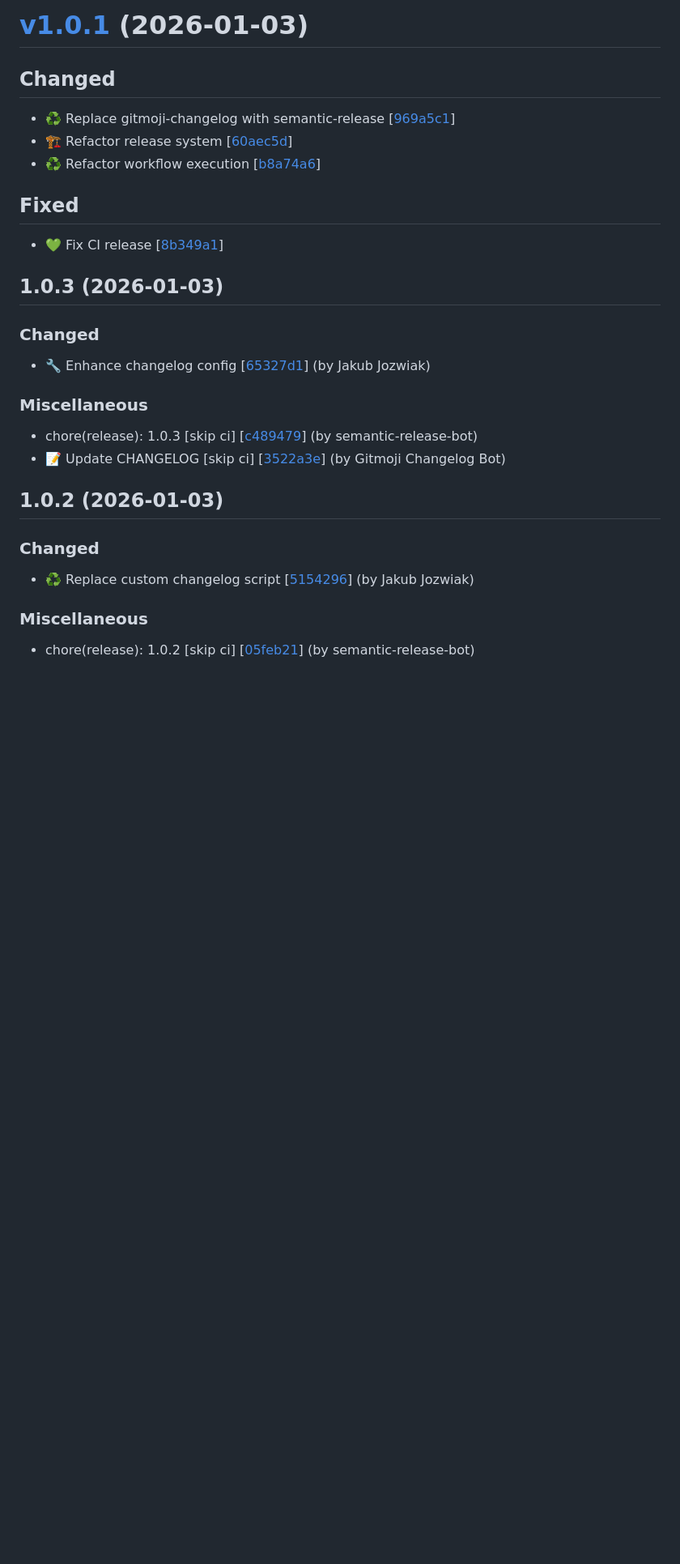
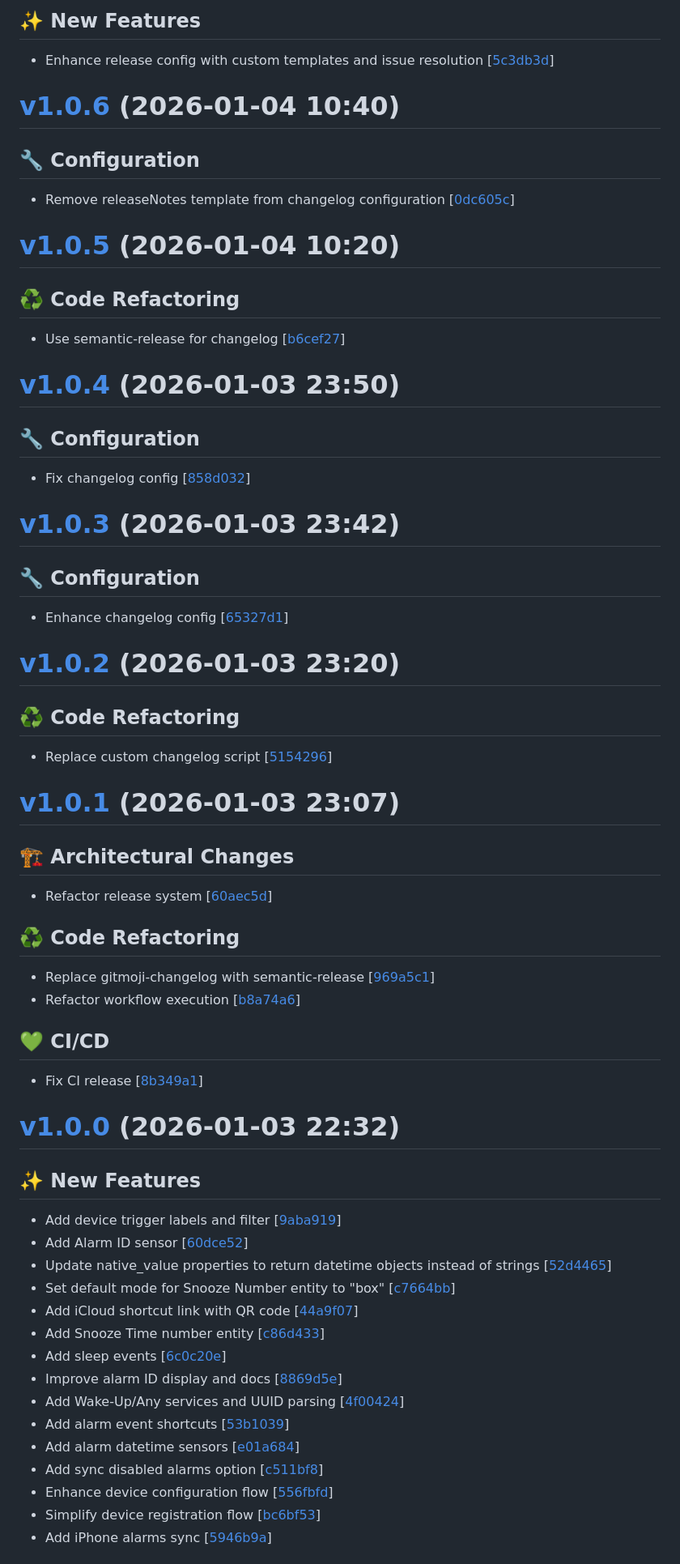
Before and after one commit to Jozwiaczek/iphone-alarms-sync, a Markdown page: CHANGELOG.md, the part around one of its changes. Shown at 81% size. GitHub-like rendering; blank space fills up the shorter version.

```diff
--- a/CHANGELOG.md
+++ b/CHANGELOG.md
@@ -13,38 +6,60 @@
 
-# [v1.0.1](https://github.com/Jozwiaczek/iphone-alarms-sync/compare/v1.0.0...v1.0.1) (2026-01-03)
+## ✨ New Features
+- Enhance release config with custom templates and issue resolution [[5c3db3d](https://github.com/Jozwiaczek/iphone-alarms-sync/commit/5c3db3d77060e21c2d9b9adc60bd3b80049c3b5a)]
 
-## Changed
+# [v1.0.6](https://github.com/Jozwiaczek/iphone-alarms-sync/compare/v1.0.5...v1.0.6) (2026-01-04 10:40)
 
-- ♻️ Replace gitmoji-changelog with semantic-release [[969a5c1](https://github.com/Jozwiaczek/iphone-alarms-sync/commit/969a5c1d9a27cb078f95a175df84ba4660ecc564)]
-- 🏗️ Refactor release system [[60aec5d](https://github.com/Jozwiaczek/iphone-alarms-sync/commit/60aec5d4153447c5e0221116a49338b1304c3c75)]
-- ♻️ Refactor workflow execution [[b8a74a6](https://github.com/Jozwiaczek/iphone-alarms-sync/commit/b8a74a653471572cd030773bb397c9685adfb2d6)]
+## 🔧 Configuration
+- Remove releaseNotes template from changelog configuration [[0dc605c](https://github.com/Jozwiaczek/iphone-alarms-sync/commit/0dc605c9f274be0c74b6625e5d2f4bbfb6f1a0ff)]
 
-## Fixed
+# [v1.0.5](https://github.com/Jozwiaczek/iphone-alarms-sync/compare/v1.0.4...v1.0.5) (2026-01-04 10:20)
 
-- 💚 Fix CI release [[8b349a1](https://github.com/Jozwiaczek/iphone-alarms-sync/commit/8b349a1b097181e4f5031ee9369e7a2238626d8b)]
+## ♻️ Code Refactoring
+- Use semantic-release for changelog [[b6cef27](https://github.com/Jozwiaczek/iphone-alarms-sync/commit/b6cef2772d63cac633ac90c88f774ddbf8792118)]
 
-<a name="1.0.3"></a>
-## 1.0.3 (2026-01-03)
+# [v1.0.4](https://github.com/Jozwiaczek/iphone-alarms-sync/compare/v1.0.3...v1.0.4) (2026-01-03 23:50)
 
-### Changed
+## 🔧 Configuration
+- Fix changelog config [[858d032](https://github.com/Jozwiaczek/iphone-alarms-sync/commit/858d032ae71f738dd5ded61d12268bb29fa210e1)]
 
-- 🔧 Enhance changelog config [[65327d1](https://github.com/Jozwiaczek/iphone-alarms-sync/commit/65327d164421e7b9da73ea3251088e3a0f4549c5)] (by Jakub Jozwiak)
+# [v1.0.3](https://github.com/Jozwiaczek/iphone-alarms-sync/compare/v1.0.2...v1.0.3) (2026-01-03 23:42)
 
-### Miscellaneous
+## 🔧 Configuration
+- Enhance changelog config [[65327d1](https://github.com/Jozwiaczek/iphone-alarms-sync/commit/65327d164421e7b9da73ea3251088e3a0f4549c5)]
 
--  chore(release): 1.0.3 [skip ci] [[c489479](https://github.com/Jozwiaczek/iphone-alarms-sync/commit/c489479d5712466b91bd0915b879488ec45eae51)] (by semantic-release-bot)
-- 📝 Update CHANGELOG [skip ci] [[3522a3e](https://github.com/Jozwiaczek/iphone-alarms-sync/commit/3522a3e1c02540aa58c63a999c9e16a4eddca2ba)] (by Gitmoji Changelog Bot)
+# [v1.0.2](https://github.com/Jozwiaczek/iphone-alarms-sync/compare/v1.0.1...v1.0.2) (2026-01-03 23:20)
 
+## ♻️ Code Refactoring
+- Replace custom changelog script [[5154296](https://github.com/Jozwiaczek/iphone-alarms-sync/commit/515429652bb43f2a9bcf8432300c71e3ef5dc205)]
 
-<a name="1.0.2"></a>
-## 1.0.2 (2026-01-03)
+# [v1.0.1](https://github.com/Jozwiaczek/iphone-alarms-sync/compare/v1.0.0...v1.0.1) (2026-01-03 23:07)
 
-### Changed
+## 🏗️ Architectural Changes
+- Refactor release system [[60aec5d](https://github.com/Jozwiaczek/iphone-alarms-sync/commit/60aec5d4153447c5e0221116a49338b1304c3c75)]
 
-- ♻️ Replace custom changelog script [[5154296](https://github.com/Jozwiaczek/iphone-alarms-sync/commit/515429652bb43f2a9bcf8432300c71e3ef5dc205)] (by Jakub Jozwiak)
+## ♻️ Code Refactoring
+- Replace gitmoji-changelog with semantic-release [[969a5c1](https://github.com/Jozwiaczek/iphone-alarms-sync/commit/969a5c1d9a27cb078f95a175df84ba4660ecc564)]
+- Refactor workflow execution [[b8a74a6](https://github.com/Jozwiaczek/iphone-alarms-sync/commit/b8a74a653471572cd030773bb397c9685adfb2d6)]
 
-### Miscellaneous
+## 💚 CI/CD
+- Fix CI release [[8b349a1](https://github.com/Jozwiaczek/iphone-alarms-sync/commit/8b349a1b097181e4f5031ee9369e7a2238626d8b)]
 
--  chore(release): 1.0.2 [skip ci] [[05feb21](https://github.com/Jozwiaczek/iphone-alarms-sync/commit/05feb2162f8e62e8dce0e8f03984a3b442fb41d2)] (by semantic-release-bot)
+# [v1.0.0](https://github.com/Jozwiaczek/iphone-alarms-sync/compare/8f5af8a...v1.0.0) (2026-01-03 22:32)
 
+## ✨ New Features
+- Add device trigger labels and filter [[9aba919](https://github.com/Jozwiaczek/iphone-alarms-sync/commit/9aba9192882ae5c20b3a01076c3d74f0a0a040fe)]
+- Add Alarm ID sensor [[60dce52](https://github.com/Jozwiaczek/iphone-alarms-sync/commit/60dce527cf8c5003c4d93840a8efbba0702e5aca)]
+- Update native_value properties to return datetime objects instead of strings [[52d4465](https://github.com/Jozwiaczek/iphone-alarms-sync/commit/52d4465f7416a91e11c5e9d28502909b2ec21740)]
+- Set default mode for Snooze Number entity to "box" [[c7664bb](https://github.com/Jozwiaczek/iphone-alarms-sync/commit/c7664bb472d6dd44fe1c7c26f8188d9e55c55c2c)]
+- Add iCloud shortcut link with QR code [[44a9f07](https://github.com/Jozwiaczek/iphone-alarms-sync/commit/44a9f0743bbb9bd048bc41c78f795f6a4addb3d4)]
+- Add Snooze Time number entity [[c86d433](https://github.com/Jozwiaczek/iphone-alarms-sync/commit/c86d433c38c51c37b2c01b3ae99aa98d5fe23d7a)]
+- Add sleep events [[6c0c20e](https://github.com/Jozwiaczek/iphone-alarms-sync/commit/6c0c20e10f7e0809a86259043ed5b2774f3fb129)]
+- Improve alarm ID display and docs [[8869d5e](https://github.com/Jozwiaczek/iphone-alarms-sync/commit/8869d5e95fa1f7b86f982f3b3f7a2fc1dd5b26fb)]
+- Add Wake-Up/Any services and UUID parsing [[4f00424](https://github.com/Jozwiaczek/iphone-alarms-sync/commit/4f004245c849e0eb7e5ff977cdb7f68d5083c354)]
+- Add alarm event shortcuts [[53b1039](https://github.com/Jozwiaczek/iphone-alarms-sync/commit/53b1039b084f80f564b699d9c2e15a950209c7e9)]
+- Add alarm datetime sensors [[e01a684](https://github.com/Jozwiaczek/iphone-alarms-sync/commit/e01a6842501813740ce0dcaa4e45bcf3607db7d2)]
+- Add sync disabled alarms option [[c511bf8](https://github.com/Jozwiaczek/iphone-alarms-sync/commit/c511bf855a48695b9c1d764513573defad6a5da0)]
+- Enhance device configuration flow [[556fbfd](https://github.com/Jozwiaczek/iphone-alarms-sync/commit/556fbfdfa21de898dd8dbabda41053f19cb2eff2)]
+- Simplify device registration flow [[bc6bf53](https://github.com/Jozwiaczek/iphone-alarms-sync/commit/bc6bf530da735a8368d80d824f4618be47f2412c)]
+- Add iPhone alarms sync [[5946b9a](https://github.com/Jozwiaczek/iphone-alarms-sync/commit/5946b9aa6f3b5e51dfc5372f6450fddae68d57b9)]
 
```
Also changed, not shown: other parts of CHANGELOG.md (+46 -94 lines).
